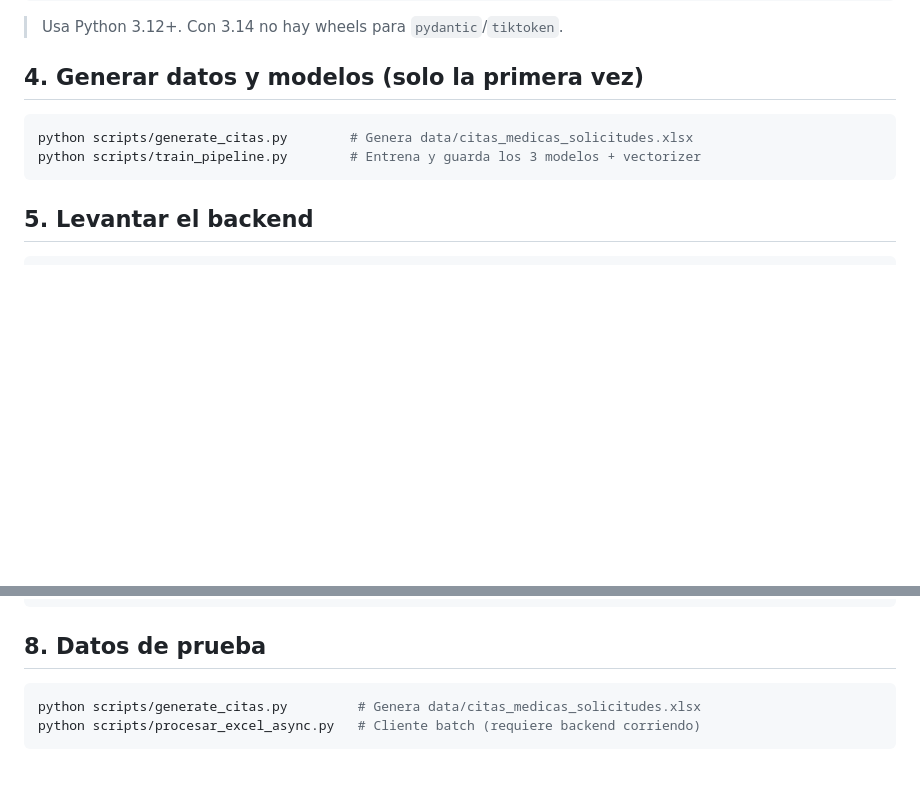
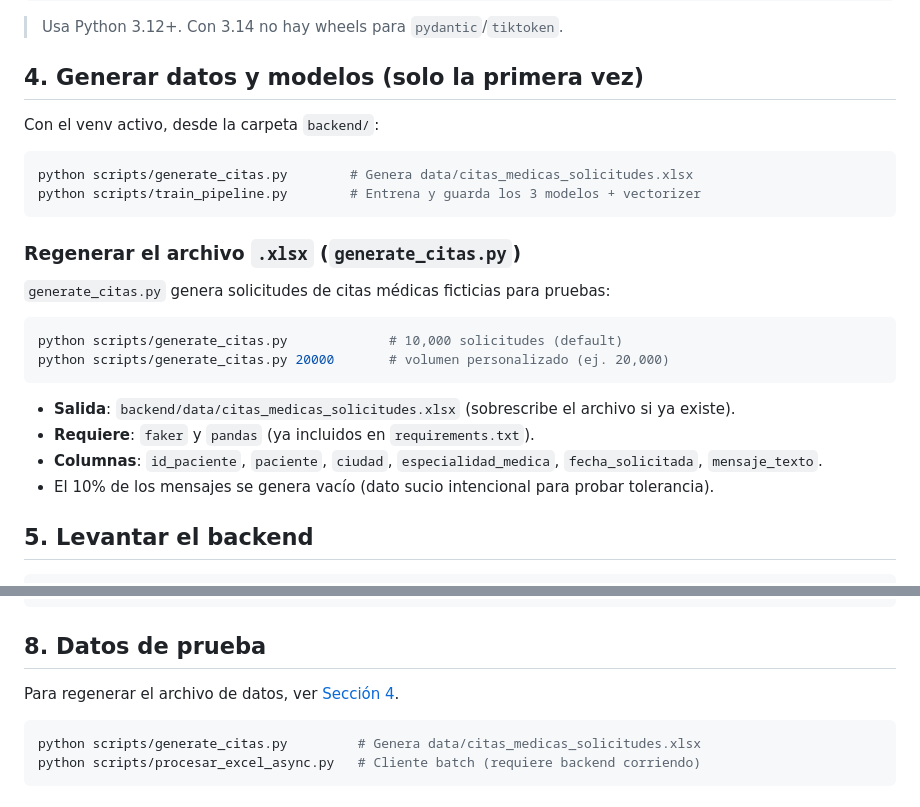
Before and after one commit to nastex123/citas-medicas-analyzer, a Markdown page: backend/README.md, 2 parts joined by grey strips. Rendered like a GitHub page; blank space fills up the shorter version.

Commit message:
docs: instrucciones de regeneración de datos con generate_citas.py

````diff
--- a/backend/README.md
+++ b/backend/README.md
@@ -84,10 +84,26 @@ pip install -r requirements.txt
 
 ## 4. Generar datos y modelos (solo la primera vez)
 
+Con el venv activo, desde la carpeta `backend/`:
+
 ```powershell
 python scripts/generate_citas.py        # Genera data/citas_medicas_solicitudes.xlsx
 python scripts/train_pipeline.py        # Entrena y guarda los 3 modelos + vectorizer
 ```
+
+### Regenerar el archivo `.xlsx` (`generate_citas.py`)
+
+`generate_citas.py` genera solicitudes de citas médicas ficticias para pruebas:
+
+```powershell
+python scripts/generate_citas.py             # 10,000 solicitudes (default)
+python scripts/generate_citas.py 20000       # volumen personalizado (ej. 20,000)
+```
+
+- **Salida**: `backend/data/citas_medicas_solicitudes.xlsx` (sobrescribe el archivo si ya existe).
+- **Requiere**: `faker` y `pandas` (ya incluidos en `requirements.txt`).
+- **Columnas**: `id_paciente`, `paciente`, `ciudad`, `especialidad_medica`, `fecha_solicitada`, `mensaje_texto`.
+- El 10% de los mensajes se genera vacío (dato sucio intencional para probar tolerancia).
 
 ## 5. Levantar el backend
 
@@ -184,6 +200,8 @@ curl "http://127.0.0.1:8000/api/analyze/export?format=json"
 
 ## 8. Datos de prueba
 
+Para regenerar el archivo de datos, ver [Sección 4](#4-generar-datos-y-modelos-solo-la-primera-vez).
+
 ```bash
 python scripts/generate_citas.py         # Genera data/citas_medicas_solicitudes.xlsx
 python scripts/procesar_excel_async.py   # Cliente batch (requiere backend corriendo)
````
Also changed, not shown: backend/docs/Ejemplos.md (+11 -0 lines), backend/docs/Instalacion.md (+12 -0 lines).
